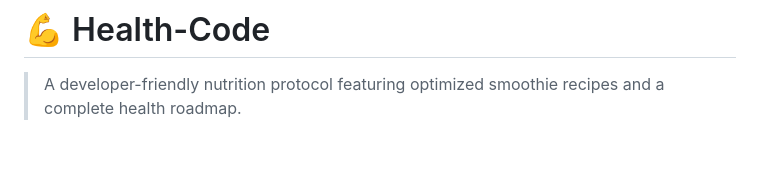
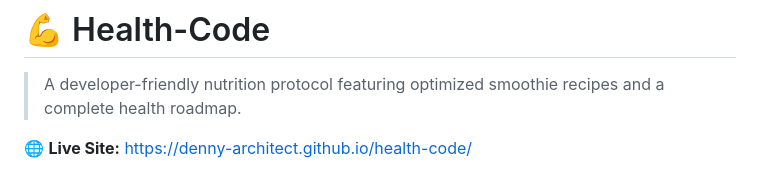
Before and after one commit to denny-architect/health-code, a Markdown page: README.md, the part around one of its changes. Rendered like a GitHub page; blank space fills up the shorter version.

Commit message:
docs: Add live site URL to README

```diff
--- a/README.md
+++ b/README.md
@@ -2,6 +2,8 @@
 
 > A developer-friendly nutrition protocol featuring optimized smoothie recipes and a complete health roadmap.
 
+🌐 **Live Site:** [https://denny-architect.github.io/health-code/](https://denny-architect.github.io/health-code/)
+
 [![Made with HTML](https://img.shields.io/badge/Made%20with-HTML-e34c26?style=flat-square&logo=html5)](https://developer.mozilla.org/en-US/docs/Web/HTML)
 [![Styled with CSS](https://img.shields.io/badge/Styled%20with-CSS-264de4?style=flat-square&logo=css3)](https://developer.mozilla.org/en-US/docs/Web/CSS)
 [![Vanilla JS](https://img.shields.io/badge/Powered%20by-Vanilla%20JS-f7df1e?style=flat-square&logo=javascript)](https://developer.mozilla.org/en-US/docs/Web/JavaScript)
```
Also changed, not shown: other parts of README.md (+1 -0 lines).
